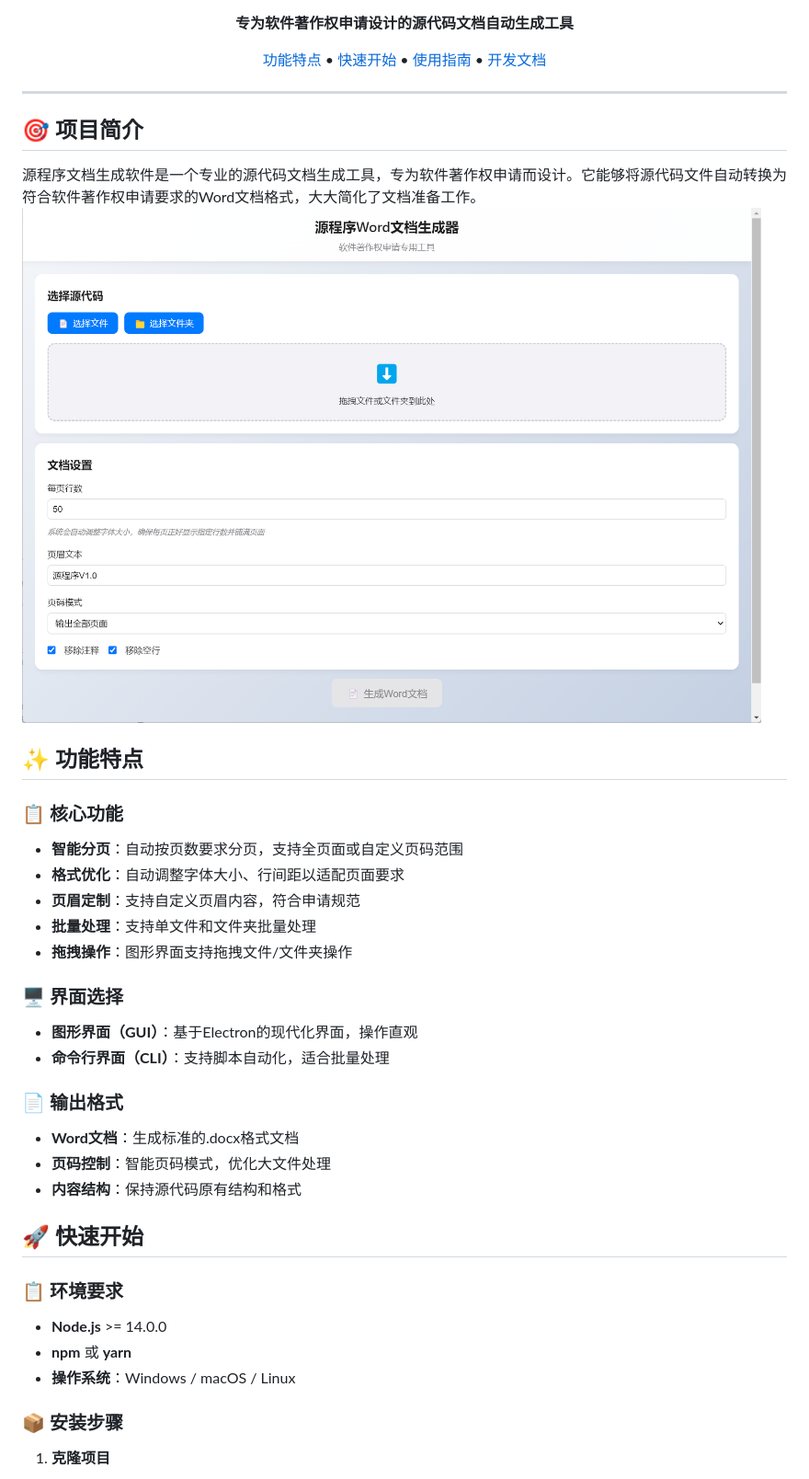
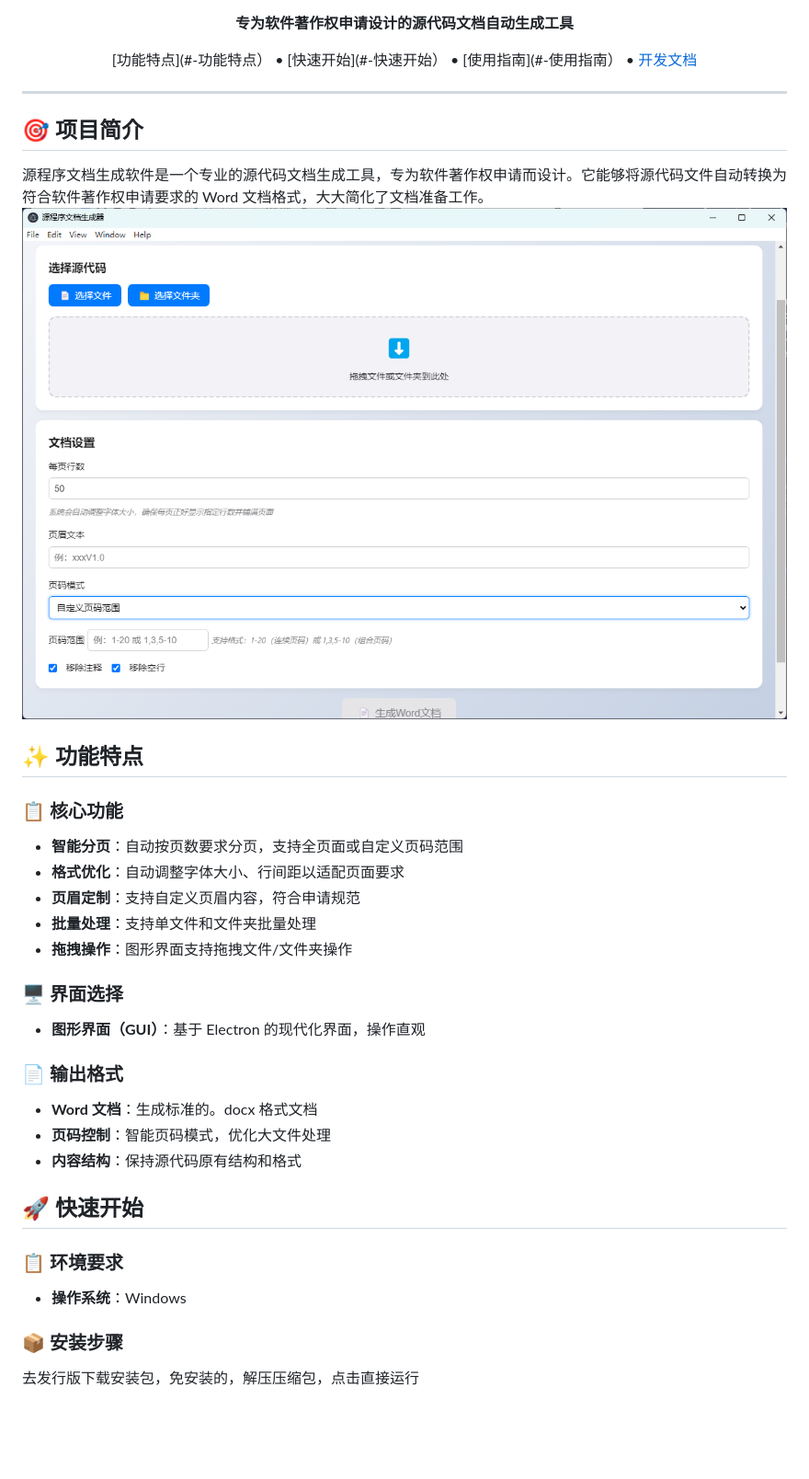
Before and after one commit to ws1993/SourceCodeDoc, a Markdown page: README.md, the part around the change printed below. Shown: that part at 92% size. Rendered like a GitHub page; pictures changed too: image/README/1751954129790.png (added); blank space fills up the shorter version.

```diff
--- a/README.md
+++ b/README.md
@@ -9,7 +6,7 @@
 
 **专为软件著作权申请设计的源代码文档自动生成工具**
 
-[功能特点](#-功能特点) • [快速开始](#-快速开始) • [使用指南](#-使用指南) • [开发文档](#-开发文档)
+[功能特点](#-功能特点） • [快速开始](#-快速开始） • [使用指南](#-使用指南） • [开发文档](#-开发文档)
 
 </div>
 
@@ -17,8 +14,8 @@
 
 ## 🎯 项目简介
 
-源程序文档生成软件是一个专业的源代码文档生成工具，专为软件著作权申请而设计。它能够将源代码文件自动转换为符合软件著作权申请要求的Word文档格式，大大简化了文档准备工作。
-![img.png](img.png)
+源程序文档生成软件是一个专业的源代码文档生成工具，专为软件著作权申请而设计。它能够将源代码文件自动转换为符合软件著作权申请要求的 Word 文档格式，大大简化了文档准备工作。
+![1751954129790](image/README/1751954129790.png)
 
 ## ✨ 功能特点
 
@@ -32,12 +29,11 @@
 
 ### 🖥️ 界面选择
 
-- **图形界面（GUI）**：基于Electron的现代化界面，操作直观
-- **命令行界面（CLI）**：支持脚本自动化，适合批量处理
+- **图形界面（GUI）**：基于 Electron 的现代化界面，操作直观
 
 ### 📄 输出格式
 
-- **Word文档**：生成标准的.docx格式文档
+- **Word 文档**：生成标准的。docx 格式文档
 - **页码控制**：智能页码模式，优化大文件处理
 - **内容结构**：保持源代码原有结构和格式
 
@@ -45,11 +41,9 @@
 
 ### 📋 环境要求
 
-- **Node.js** >= 14.0.0
-- **npm** 或 **yarn**
-- **操作系统**：Windows / macOS / Linux
+- **操作系统**：Windows
 
 ### 📦 安装步骤
 
-1. **克隆项目**
+去发行版下载安装包，免安装的，解压压缩包，点击直接运行
 
```
Also changed, not shown: other parts of README.md (+10 -75 lines), image/README/1751954033986.png (added).
